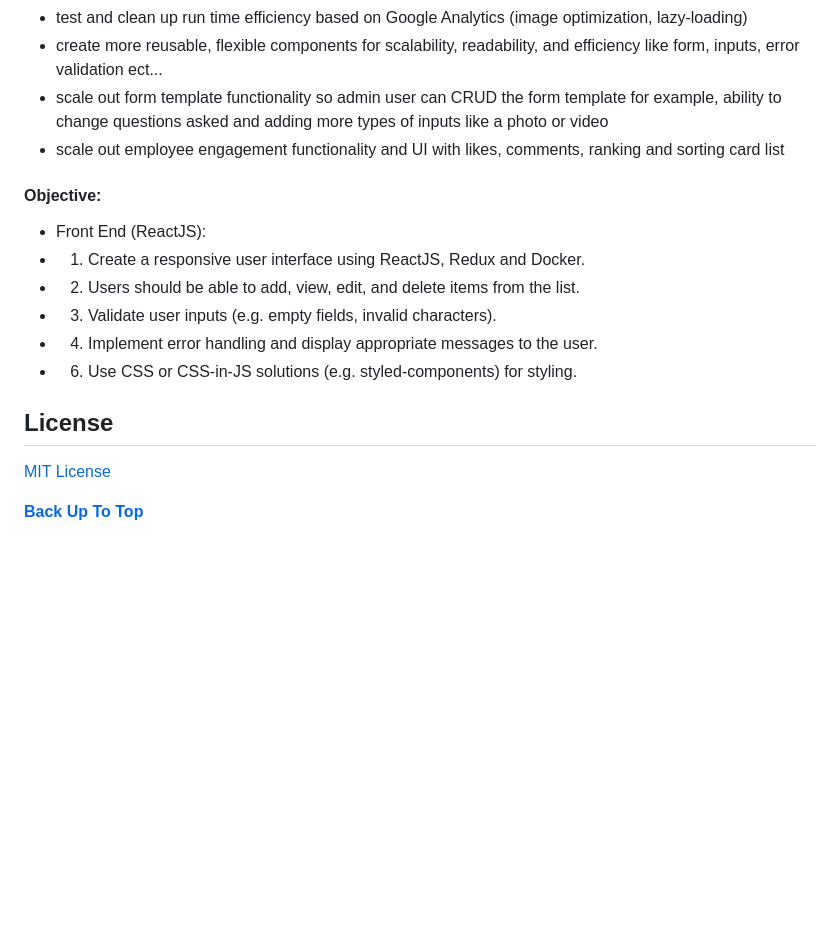
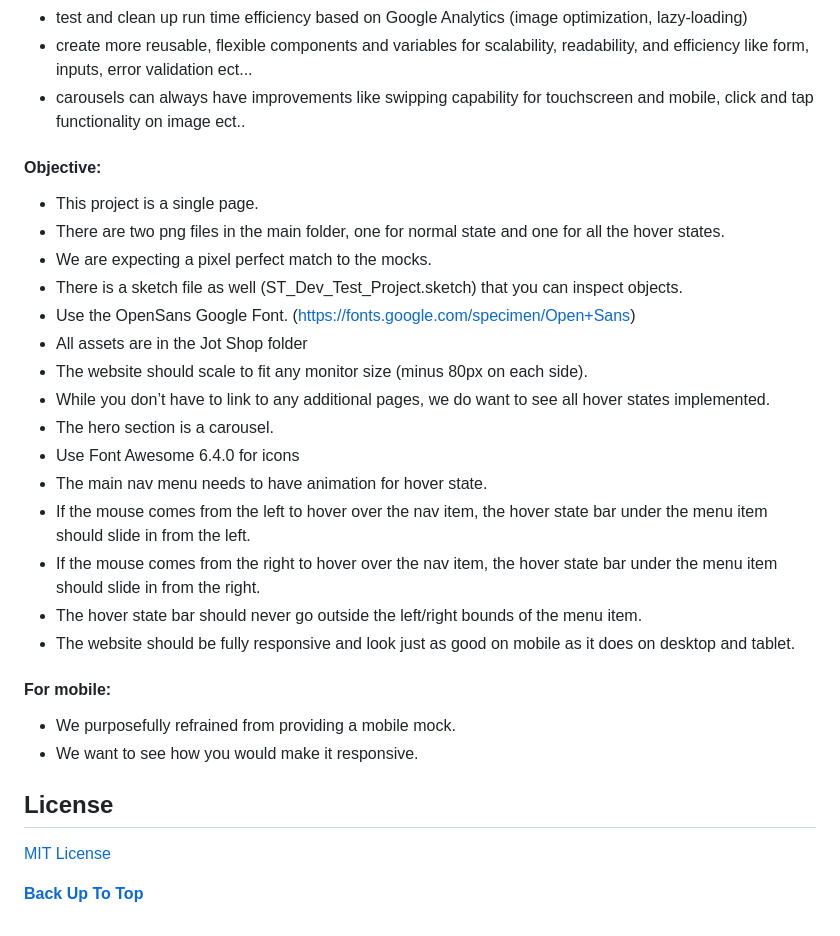
Before and after one commit to jessamyn27/e-commerce-spa, a Markdown page: README.md, the part around the change printed below. Rendered like a GitHub page; blank space fills up the shorter version.

```diff
--- a/README.md
+++ b/README.md
@@ -59,16 +30,28 @@
 - test and clean up run time efficiency based on Google Analytics (image optimization, lazy-loading)
-- create more reusable, flexible components for scalability, readability, and efficiency like form, inputs, error validation ect...
-- scale out form template functionality so admin user can CRUD the form template for example, ability to change questions asked and adding more types of inputs like a photo or video
-- scale out employee engagement functionality and UI with likes, comments, ranking and sorting card list
+- create more reusable, flexible components and variables for scalability, readability, and efficiency like form, inputs, error validation ect...
+- carousels can always have improvements like swipping capability for touchscreen and mobile, click and tap functionality on image ect..
 
 #### Objective:
 
-- Front End (ReactJS):
-- 1. Create a responsive user interface using ReactJS, Redux and Docker.
-- 2. Users should be able to add, view, edit, and delete items from the list.
-- 3. Validate user inputs (e.g. empty fields, invalid characters).
-- 4. Implement error handling and display appropriate messages to the user.
-- 6. Use CSS or CSS-in-JS solutions (e.g. styled-components) for styling.
+- This project is a single page.
+- There are two png files in the main folder, one for normal state and one for all the hover states.
+- We are expecting a pixel perfect match to the mocks.
+- There is a sketch file as well (ST_Dev_Test_Project.sketch) that you can inspect objects.
+- Use the OpenSans Google Font. (https://fonts.google.com/specimen/Open+Sans)
+- All assets are in the Jot Shop folder
+- The website should scale to fit any monitor size (minus 80px on each side).
+- While you don’t have to link to any additional pages, we do want to see all hover states implemented.
+- The hero section is a carousel.
+- Use Font Awesome 6.4.0 for icons
+- The main nav menu needs to have animation for hover state.
+- If the mouse comes from the left to hover over the nav item, the hover state bar under the menu item should slide in from the left.
+- If the mouse comes from the right to hover over the nav item, the hover state bar under the menu item should slide in from the right.
+- The hover state bar should never go outside the left/right bounds of the menu item.
+- The website should be fully responsive and look just as good on mobile as it does on desktop and tablet.
+
+#### For mobile:
+- We purposefully refrained from providing a mobile mock.
+- We want to see how you would make it responsive.
 
 
 ## License
```
Also changed, not shown: other parts of README.md (+8 -37 lines), src/assets/images/jot-fullpage.png (added), 3 other files.
